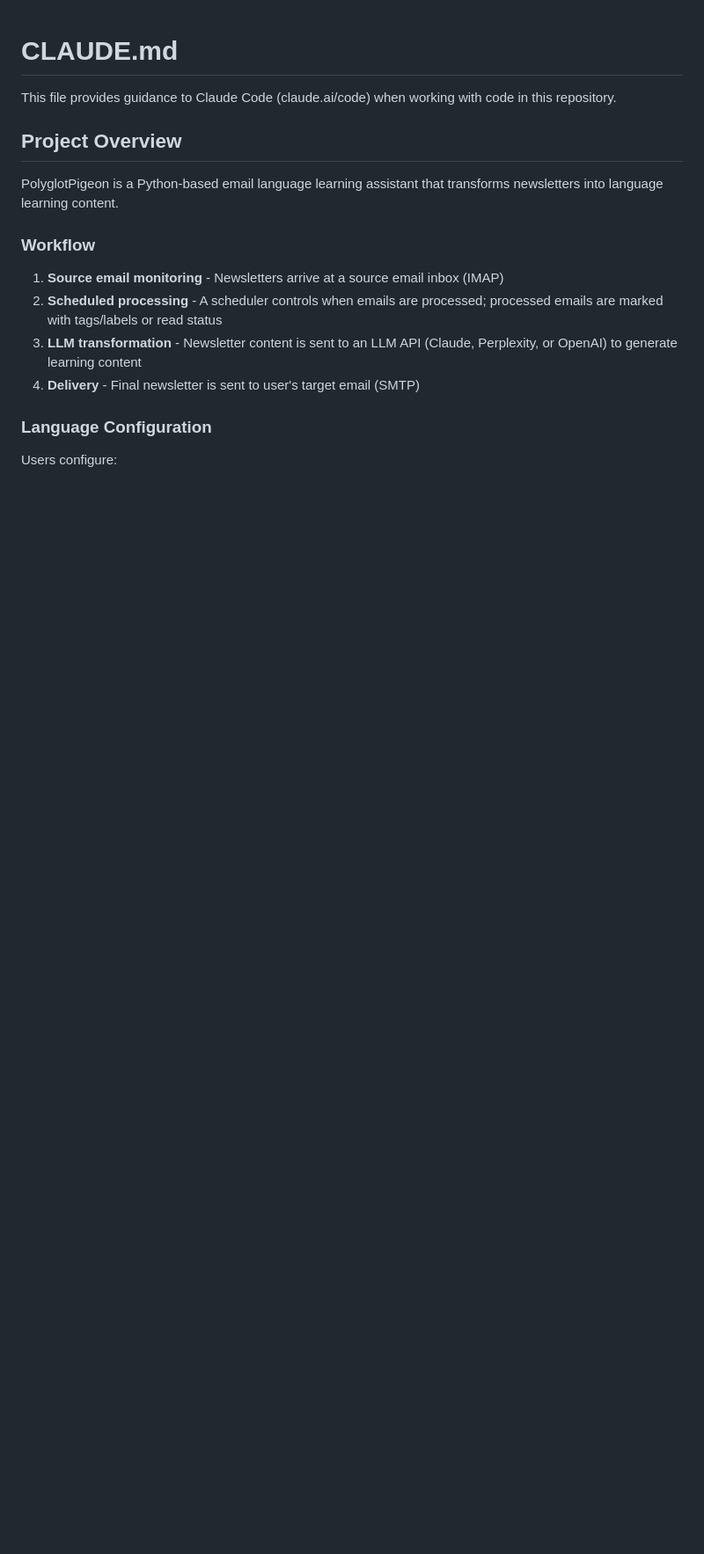
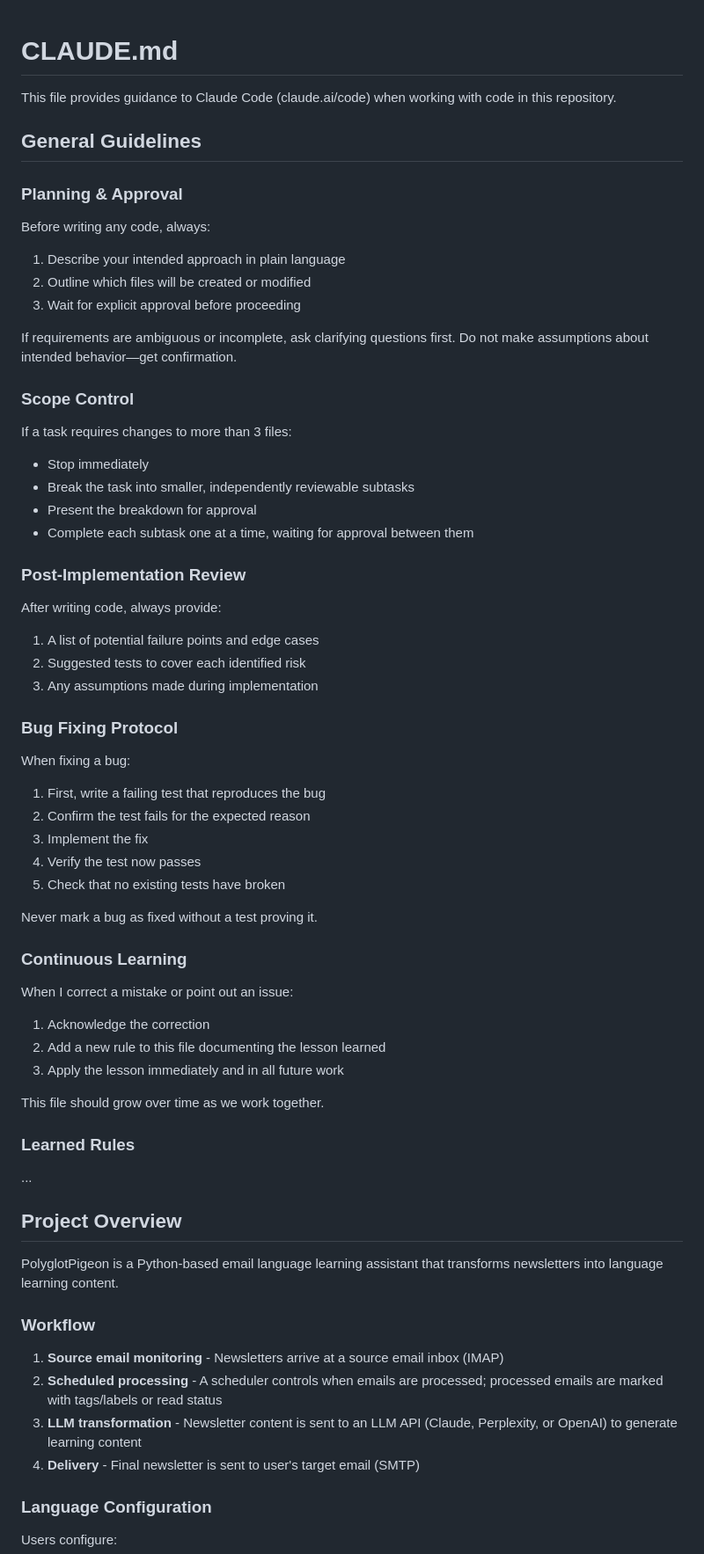
Before and after one commit to marcinstopyra/polyglot-pigeon, a Markdown page: CLAUDE.md, the part around the change. Shown at 88% size. Rendered like a GitHub page; blank space fills up the shorter version.

Commit message:
added General Guidines to CLAUDE.md

```diff
--- a/CLAUDE.md
+++ b/CLAUDE.md
@@ -1,6 +1,53 @@
 # CLAUDE.md
 
 This file provides guidance to Claude Code (claude.ai/code) when working with code in this repository.
+## General Guidelines
+
+### Planning & Approval
+
+Before writing any code, always:
+1. Describe your intended approach in plain language
+2. Outline which files will be created or modified
+3. Wait for explicit approval before proceeding
+
+If requirements are ambiguous or incomplete, ask clarifying questions first. Do not make assumptions about intended behavior—get confirmation.
+
+### Scope Control
+
+If a task requires changes to more than 3 files:
+- Stop immediately
+- Break the task into smaller, independently reviewable subtasks
+- Present the breakdown for approval
+- Complete each subtask one at a time, waiting for approval between them
+
+### Post-Implementation Review
+
+After writing code, always provide:
+1. A list of potential failure points and edge cases
+2. Suggested tests to cover each identified risk
+3. Any assumptions made during implementation
+
+### Bug Fixing Protocol
+
+When fixing a bug:
+1. First, write a failing test that reproduces the bug
+2. Confirm the test fails for the expected reason
+3. Implement the fix
+4. Verify the test now passes
+5. Check that no existing tests have broken
+
+Never mark a bug as fixed without a test proving it.
+
+### Continuous Learning
+
+When I correct a mistake or point out an issue:
+1. Acknowledge the correction
+2. Add a new rule to this file documenting the lesson learned
+3. Apply the lesson immediately and in all future work
+
+This file should grow over time as we work together.
+### Learned Rules
+...
 
 ## Project Overview
 
```
